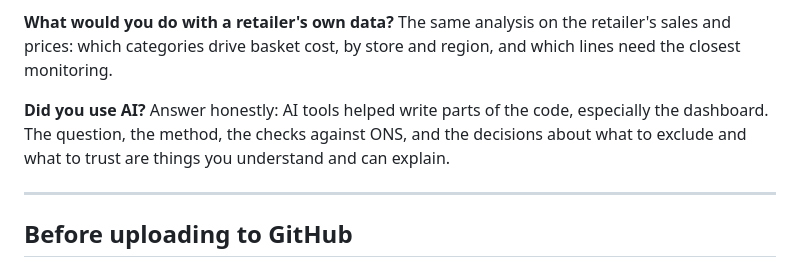
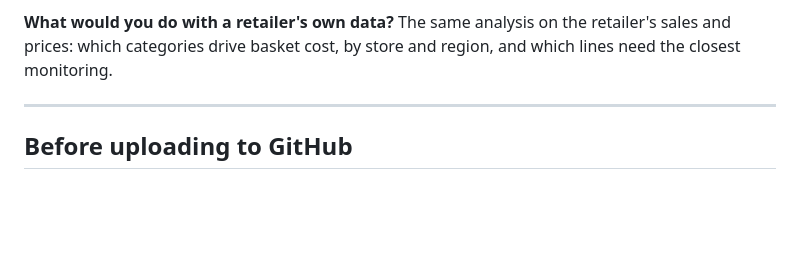
Before and after one commit to Combatant94/uk-food-price-tracker, a Markdown page: PROJECT_GUIDE.md, the part around the change. GitHub-like rendering; blank space fills up the shorter version.

```diff
--- a/PROJECT_GUIDE.md
+++ b/PROJECT_GUIDE.md
@@ -82,8 +82,6 @@ Like-for-like stops at January 2025 because ONS stopped publishing food shop pri
 **What would you do with a retailer's own data?**
 The same analysis on the retailer's sales and prices: which categories drive basket cost, by store and region, and which lines need the closest monitoring.
 
-**Did you use AI?**
-Answer honestly: AI tools helped write parts of the code, especially the dashboard. The question, the method, the checks against ONS, and the decisions about what to exclude and what to trust are things you understand and can explain.
 
 ---
 
```
